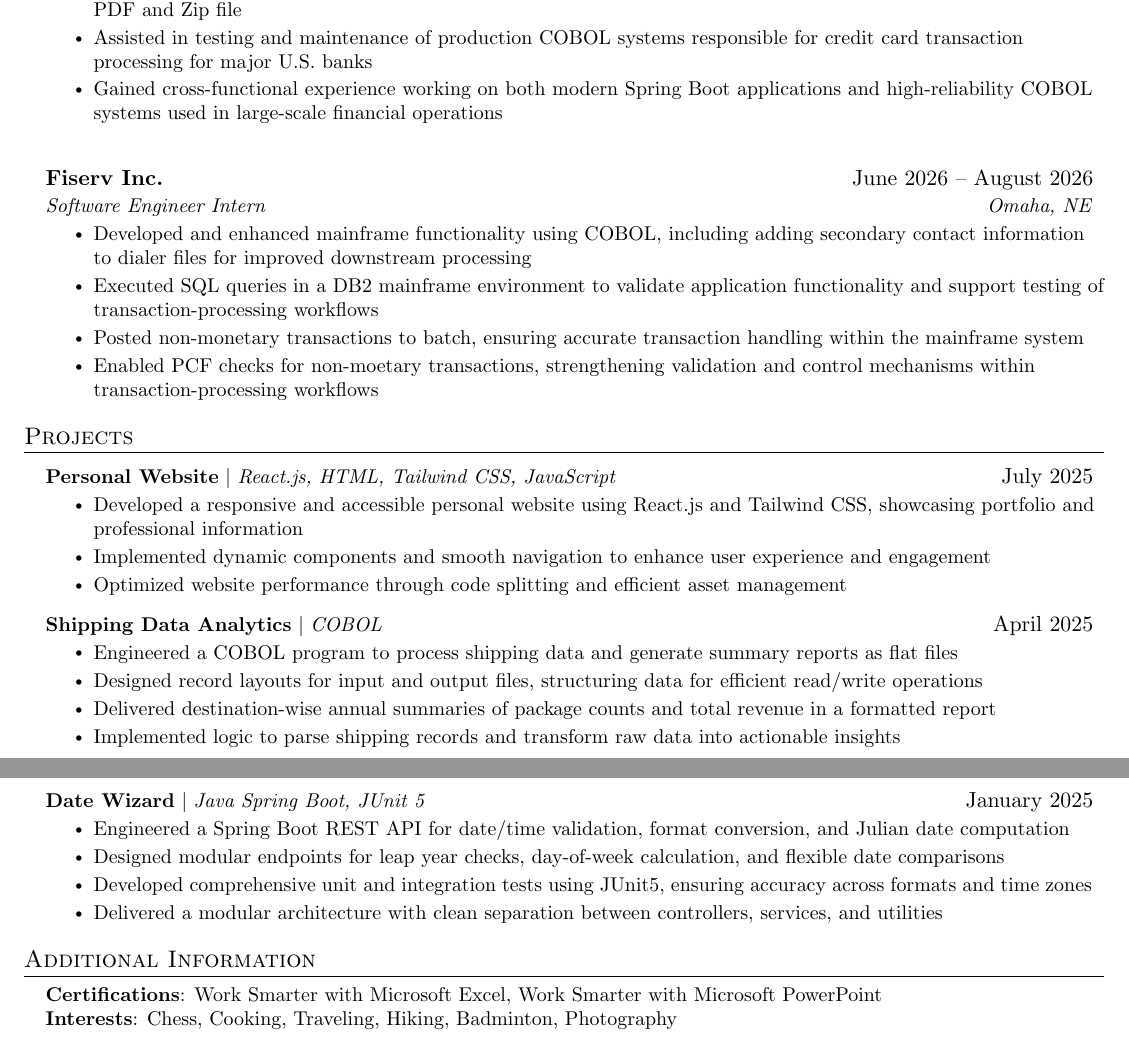
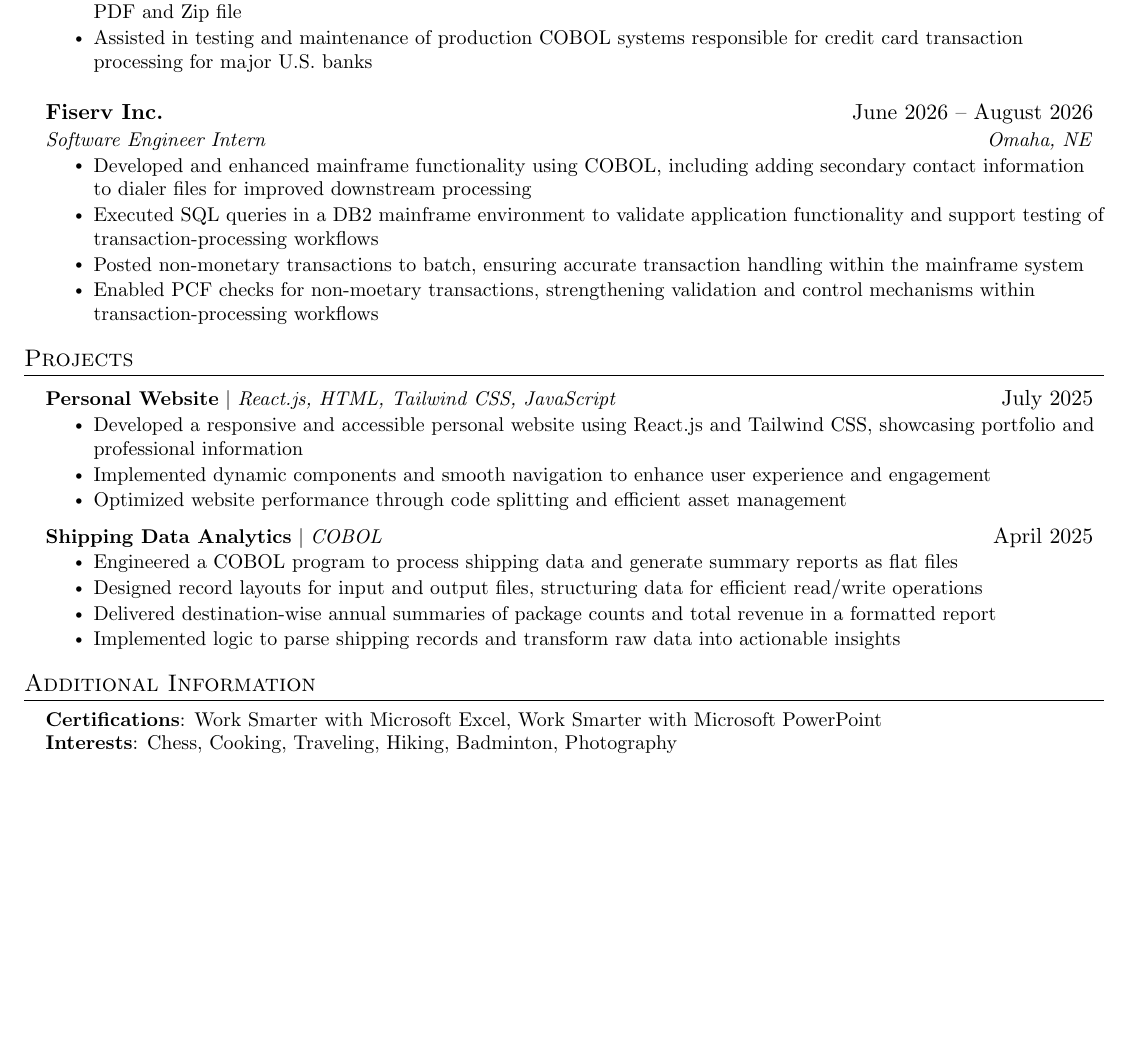
Before and after one commit to arka-sahoo/resume, a LaTeX CV (resume.tex): two parts of pages 1 and 2 of 2 before the commit and part of the page after it, the two joined at a grey line, cut so that both start at the same text, the shorter picture padded with empty space. Compiled offline with pdfLaTeX.

Commit message:
Updated resume

```diff
--- a/resume.tex
+++ b/resume.tex
@@ -163,7 +163,6 @@
     \resumeItem{Contributed to redevelopment of a Banking Portal backend using Java and Spring Boot, collaborating with a team of 8 interns in an Agile environment}
     \resumeItem{Built backend components (data models, REST controllers) to support features like client document viewing as PDF and Zip file}
     \resumeItem{Assisted in testing and maintenance of production COBOL systems responsible for credit card transaction processing for major U.S. banks}
-    \resumeItem{Gained cross-functional experience working on both modern Spring Boot applications and high-reliability COBOL systems used in large-scale financial operations}
   \resumeItemListEnd
 
 \resumeSubHeadingListEnd
@@ -206,16 +205,6 @@
         \resumeItem{Implemented logic to parse shipping records and transform raw data into actionable insights}
     \resumeItemListEnd
 
-  \resumeProjectHeading
-  % {\href{https://github.com/arka-sahoo}
-    {\textbf{Date Wizard} $|$ \emph{Java Spring Boot, JUnit 5}}{January 2025}
-    \resumeItemListStart
-        \resumeItem{Engineered a Spring Boot REST API for date/time validation, format conversion, and Julian date computation}
-        \resumeItem{Designed modular endpoints for leap year checks, day-of-week calculation, and flexible date comparisons}
-        \resumeItem{Developed comprehensive unit and integration tests using JUnit5, ensuring accuracy across formats and time zones}
-        \resumeItem{Delivered a modular architecture with clean separation between controllers, services, and utilities}
-    \resumeItemListEnd
-
 \resumeSubHeadingListEnd
 
 % -----------INTERESTS----------------
```
Also changed, not shown: resume.pdf.
